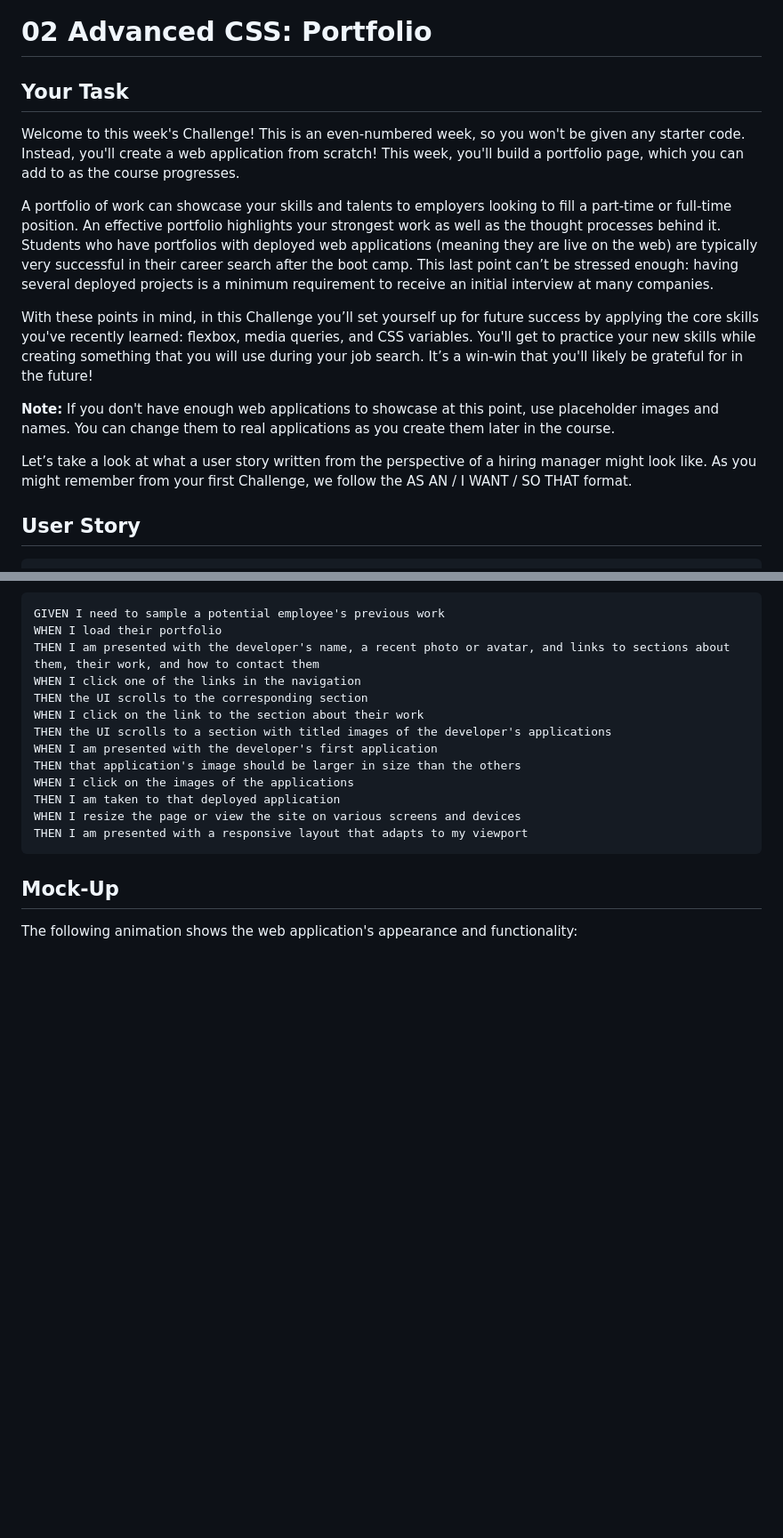
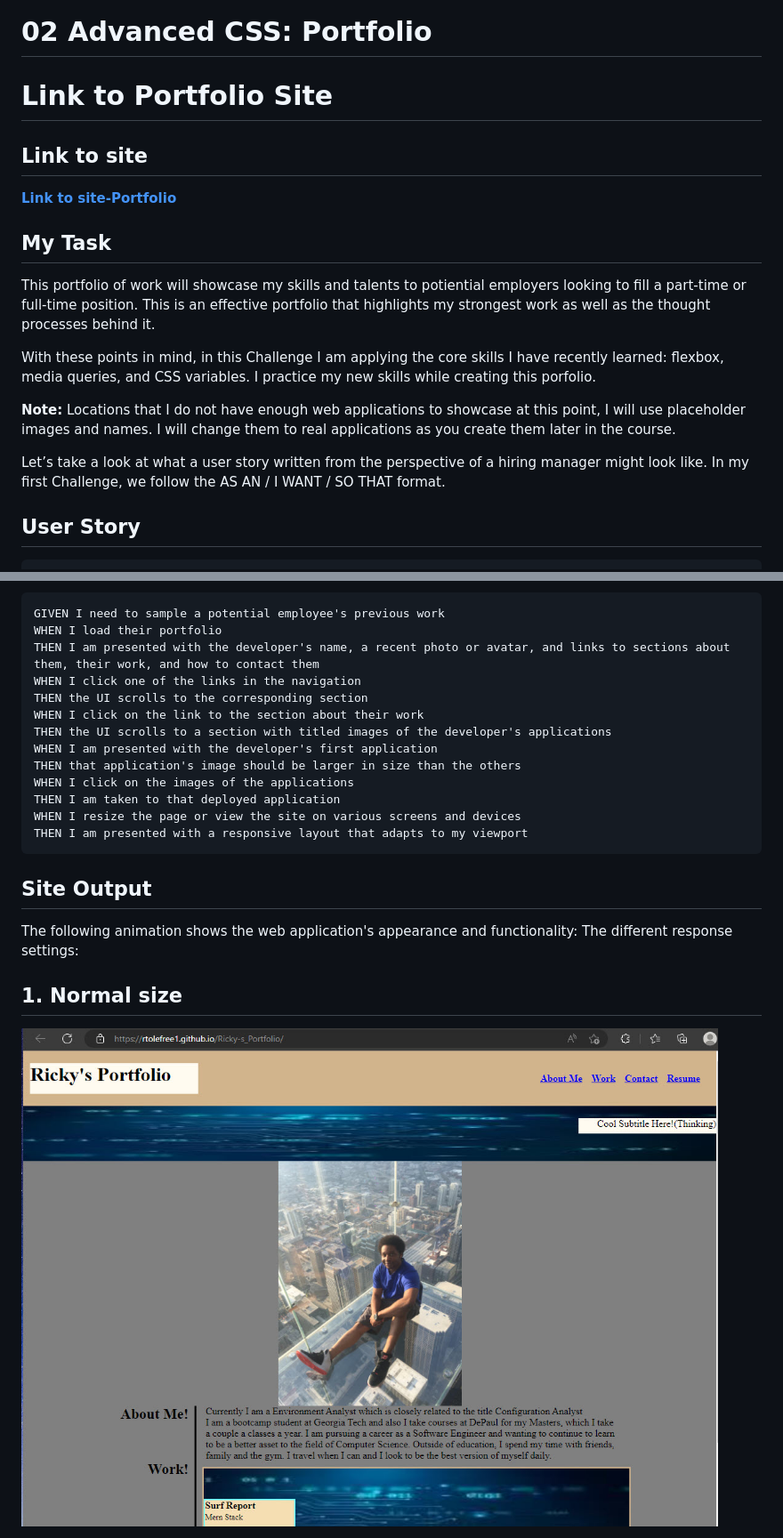
Before and after one commit to rtolefree1/Ricky-s_Portfolio, a Markdown page: README.md, 2 parts joined by grey strips. Shown: that part at 89% size. Drawn GitHub-style; pictures changed too: Assets/portfolioPicture1.jpg (added); blank space fills up the shorter version.

````diff
--- a/README.md
+++ b/README.md
@@ -2,17 +2,19 @@
 Website that will contain GaTech bootcamp Project
 # 02 Advanced CSS: Portfolio
 
-## Your Task
+# Link to Portfolio Site
+## Link to site
+**[Link to site-Portfolio](https://rtolefree1.github.io/Ricky-s_Portfolio/)**
 
-Welcome to this week's Challenge! This is an even-numbered week, so you won't be given any starter code. Instead, you'll create a web application from scratch! This week, you'll build a portfolio page, which you can add to as the course progresses.
+## My Task
 
-A portfolio of work can showcase your skills and talents to employers looking to fill a part-time or full-time position. An effective portfolio highlights your strongest work as well as the thought processes behind it. Students who have portfolios with deployed web applications (meaning they are live on the web) are typically very successful in their career search after the boot camp. This last point can’t be stressed enough: having several deployed projects is a minimum requirement to receive an initial interview at many companies.
+This portfolio of work will showcase my skills and talents to potiential employers looking to fill a part-time or full-time position. This is an effective portfolio that highlights my strongest work as well as the thought processes behind it.
 
-With these points in mind, in this Challenge you’ll set yourself up for future success by applying the core skills you've recently learned: flexbox, media queries, and CSS variables. You'll get to practice your new skills while creating something that you will use during your job search. It’s a win-win that you'll likely be grateful for in the future!
+With these points in mind, in this Challenge I am applying the core skills I have recently learned: flexbox, media queries, and CSS variables. I  practice my new skills while creating this porfolio.
 
-**Note:** If you don't have enough web applications to showcase at this point, use placeholder images and names. You can change them to real applications as you create them later in the course.
+**Note:** Locations that I do not have enough web applications to showcase at this point, I will use placeholder images and names. I will change them to real applications as you create them later in the course.
 
-Let’s take a look at what a user story written from the perspective of a hiring manager might look like. As you might remember from your first Challenge, we follow the AS AN / I WANT / SO THAT format.
+Let’s take a look at what a user story written from the perspective of a hiring manager might look like. In my first Challenge, we follow the AS AN / I WANT / SO THAT format.
 
 
 ## User Story
@@ -45,7 +47,10 @@ THEN I am presented with a responsive layout that adapts to my viewport
 ```
 
 
-## Mock-Up
+## Site Output
 
 The following animation shows the web application's appearance and functionality:
+The different response settings:
+## 1. Normal size
+![portfolio demo](./Assets/portfolioPicture1.jpg)
 
````
Also changed, not shown: other parts of README.md (+8 -30 lines), Assets/portfolioPicture2.jpg (added), Assets/portfolioPicture3.jpg (added).
